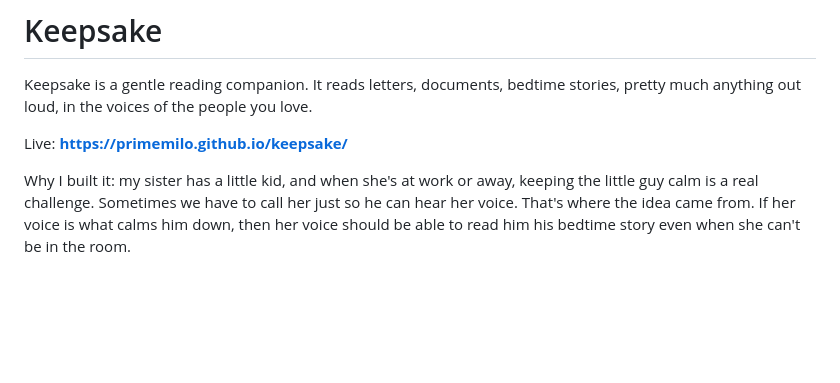
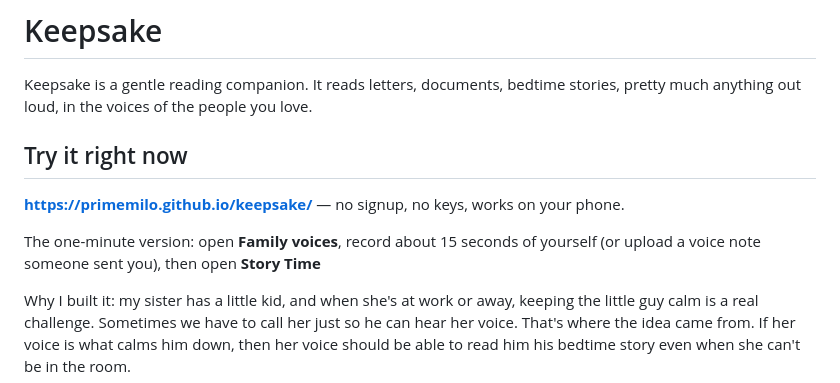
Before and after one commit to primemilo/keepsake, a Markdown page: README.md, the part around the change. Rendered like a GitHub page; blank space fills up the shorter version.

```diff
--- a/README.md
+++ b/README.md
@@ -3,7 +3,13 @@
 Keepsake is a gentle reading companion. It reads letters, documents, bedtime
 stories, pretty much anything  out loud, in the voices of the people you love.
 
-Live: **https://primemilo.github.io/keepsake/**
+## Try it right now
+
+**https://primemilo.github.io/keepsake/** — no signup, no keys, works on your phone.
+
+The one-minute version: open **Family voices**, record about 15 seconds of
+yourself (or upload a voice note someone sent you), then open **Story Time**
+
 
 Why I built it: my sister has a little kid, and when she's at work or away,
 keeping the little guy calm is a real challenge. Sometimes we have to call
```
